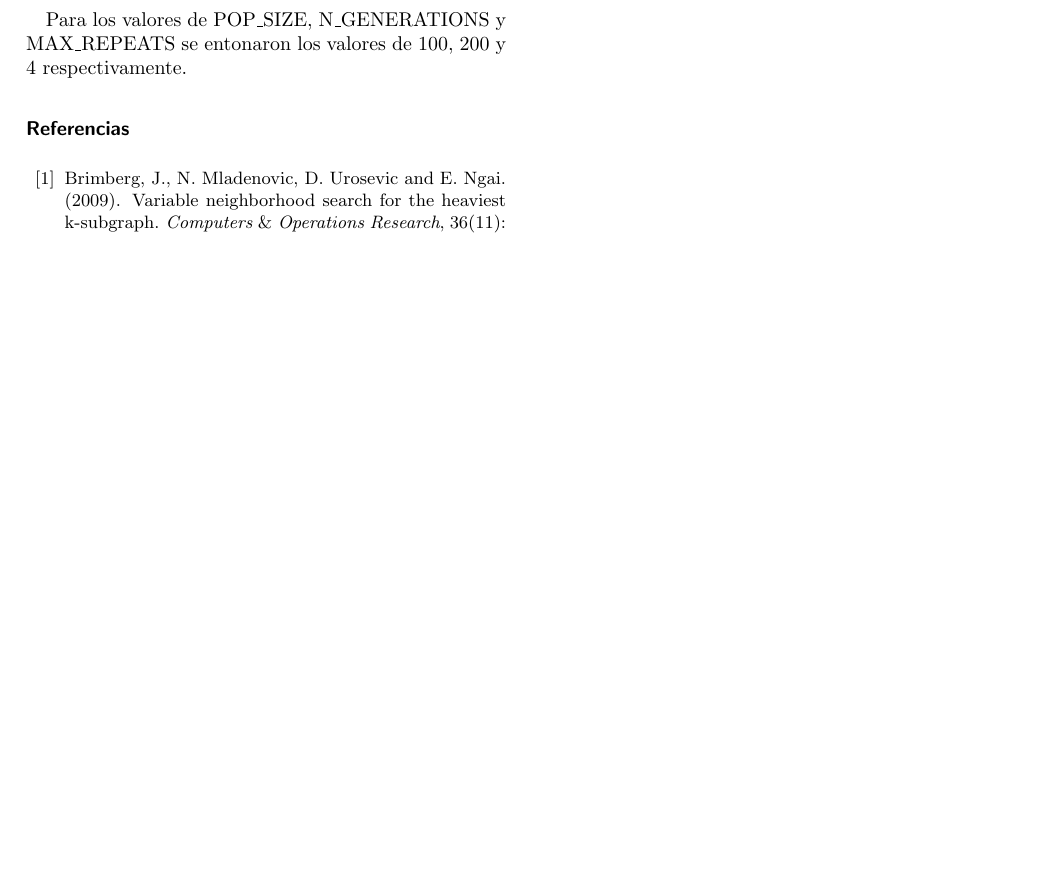
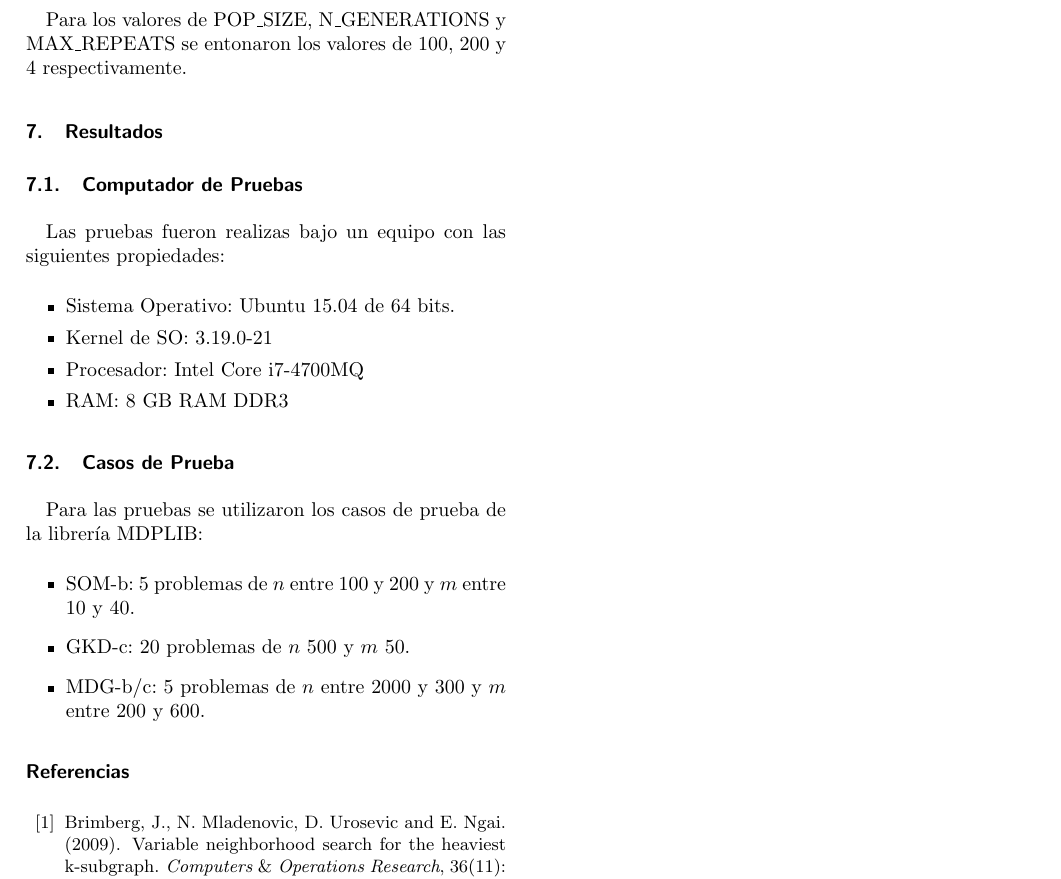
Before and after one commit to ShadowManu/CI5652_MDP, a LaTeX document (paper/paper.tex): part of page 5 of 5, cut so that both start at the same text, the shorter picture padded with empty space. Compiled offline with pdfLaTeX.

Commit message:
add test pc info and test case info

```diff
--- a/paper/paper.tex
+++ b/paper/paper.tex
@@ -214,6 +214,24 @@ $S_i \leftarrow$ Solucion $i$ de un conjunto de soluciones\;
 
 Para los valores de POP\_SIZE, N\_GENERATIONS y MAX\_REPEATS se entonaron los valores de $100$, $200$ y $4$ respectivamente.
 
+\section{Resultados}
+
+\subsection{Computador de Pruebas}
+Las pruebas fueron realizas bajo un equipo con las siguientes propiedades:
+\begin{itemize} \itemsep0pt
+	\item Sistema Operativo: Ubuntu 15.04 de 64 bits.
+	\item Kernel de SO: 3.19.0-21
+	\item Procesador: Intel Core i7-4700MQ
+	\item RAM: 8 GB RAM DDR3
+\end{itemize}
+
+\subsection{Casos de Prueba}
+Para las pruebas se utilizaron los casos de prueba de la librería MDPLIB:
+\begin{itemize}
+	\item SOM-b: 5 problemas de $n$ entre 100 y 200 y $m$ entre 10 y 40.
+	\item GKD-c: 20 problemas de $n$ 500 y $m$ 50.
+	\item MDG-b/c: 5 problemas de $n$ entre 2000 y 300 y $m$ entre 200 y 600.
+\end{itemize}
 %---------------------------- Bibliography -------------------------------
 
 % Please add the contents of the .bbl file that you generate,  or add bibitem entries manually if you like.
```
Also changed, not shown: paper/paper.pdf.
